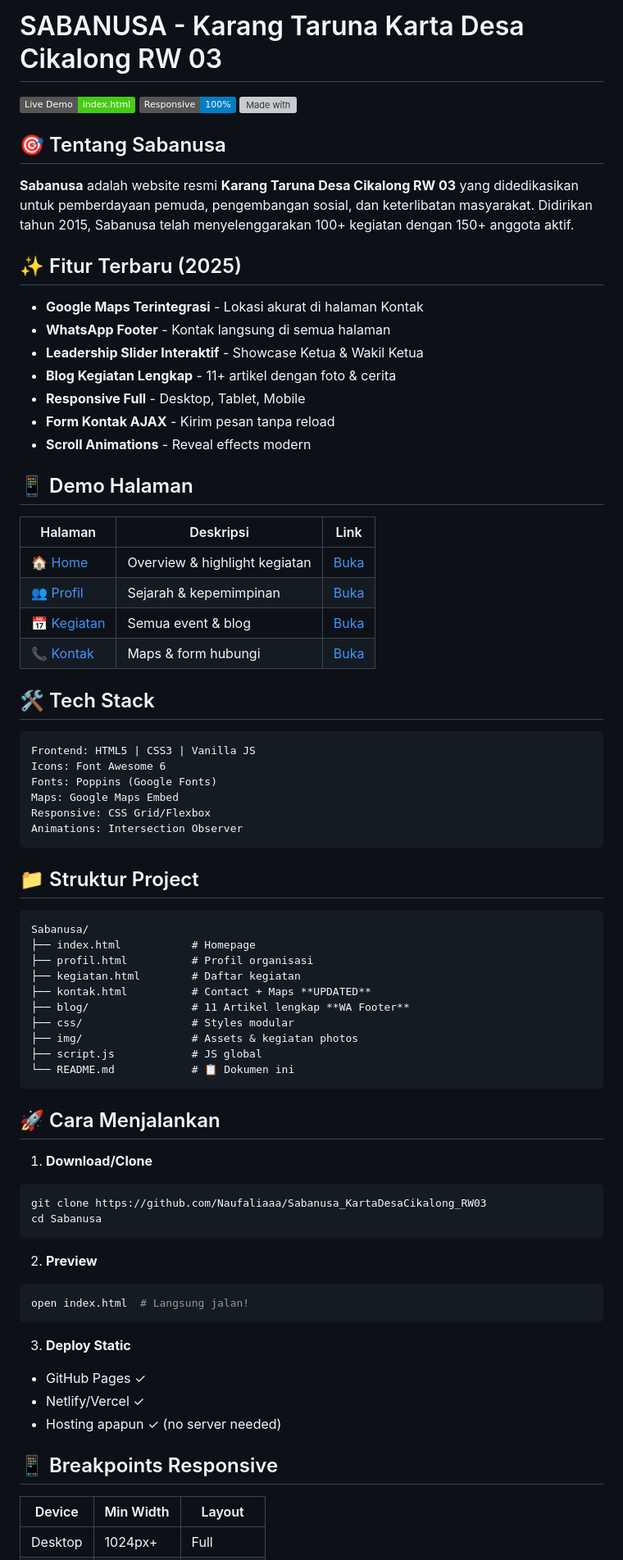
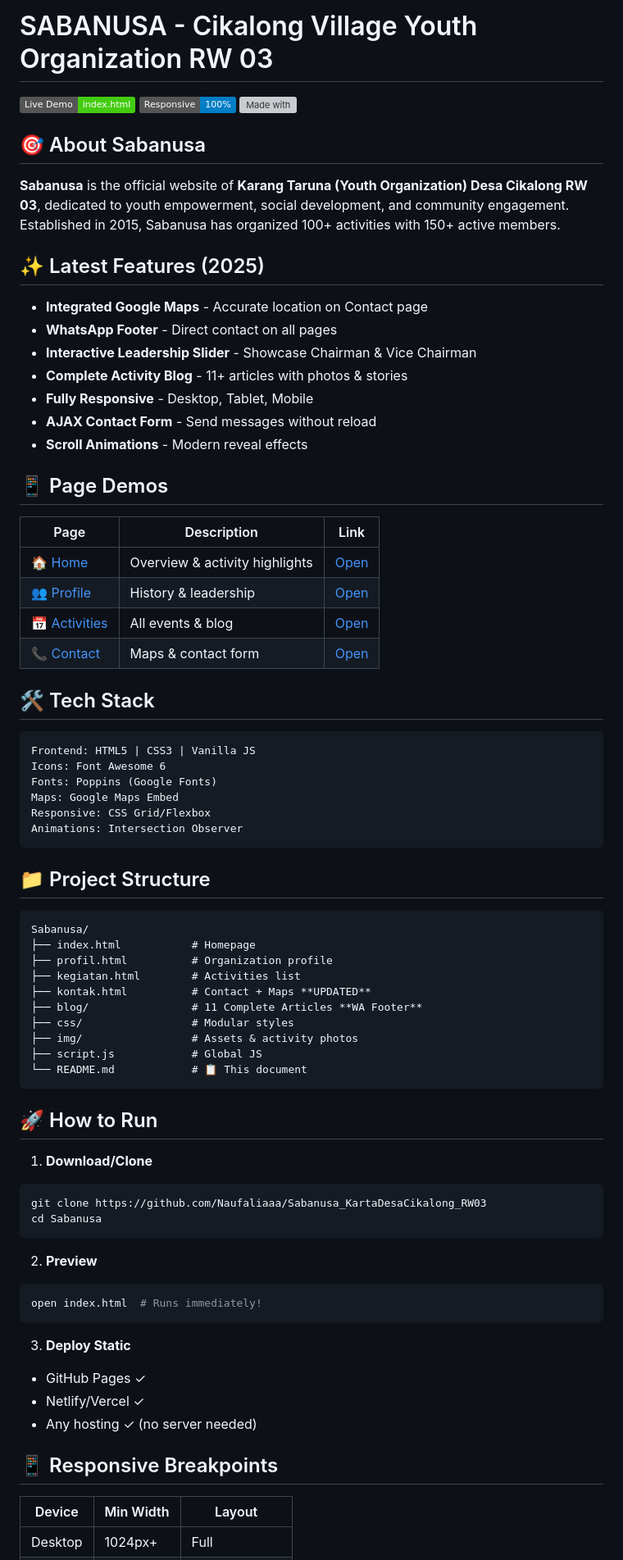
Before and after one commit to Naufaliaaa/Sabanusa_KartaDesaCikalong_RW03, a Markdown page: README.md, the part around one of its changes. Shown at 82% size. Drawn GitHub-style; badges without logos; grey boxes are pictures that could not be loaded.

Commit message:
Hapus File dan Update Readme

````diff
--- a/README.md
+++ b/README.md
@@ -1,31 +1,31 @@
-# SABANUSA - Karang Taruna Karta Desa Cikalong RW 03
+# SABANUSA - Cikalong Village Youth Organization RW 03
 
 [![Website](https://img.shields.io/badge/Live%20Demo-index.html-brightgreen)](index.html)
 [![Responsive](https://img.shields.io/badge/Responsive-100%25-blue)](https://developer.mozilla.org/en-US/docs/Learn/HTML/CSS/Introduction_to_responsive_design)
 [![Made with](https://img.shields.io/badge/Made_with-HTML/CSS/JS-orange)](https://html5.org/)
 
-## 🎯 Tentang Sabanusa
+## 🎯 About Sabanusa
 
-**Sabanusa** adalah website resmi **Karang Taruna Desa Cikalong RW 03** yang didedikasikan untuk pemberdayaan pemuda, pengembangan sosial, dan keterlibatan masyarakat. Didirikan tahun 2015, Sabanusa telah menyelenggarakan 100+ kegiatan dengan 150+ anggota aktif.
+**Sabanusa** is the official website of **Karang Taruna (Youth Organization) Desa Cikalong RW 03**, dedicated to youth empowerment, social development, and community engagement. Established in 2015, Sabanusa has organized 100+ activities with 150+ active members.
 
-## ✨ Fitur Terbaru (2025)
+## ✨ Latest Features (2025)
 
-- **Google Maps Terintegrasi** - Lokasi akurat di halaman Kontak
-- **WhatsApp Footer** - Kontak langsung di semua halaman
-- **Leadership Slider Interaktif** - Showcase Ketua & Wakil Ketua
-- **Blog Kegiatan Lengkap** - 11+ artikel dengan foto & cerita
-- **Responsive Full** - Desktop, Tablet, Mobile
-- **Form Kontak AJAX** - Kirim pesan tanpa reload
-- **Scroll Animations** - Reveal effects modern
+- **Integrated Google Maps** - Accurate location on Contact page
+- **WhatsApp Footer** - Direct contact on all pages
+- **Interactive Leadership Slider** - Showcase Chairman & Vice Chairman
+- **Complete Activity Blog** - 11+ articles with photos & stories
+- **Fully Responsive** - Desktop, Tablet, Mobile
+- **AJAX Contact Form** - Send messages without reload
+- **Scroll Animations** - Modern reveal effects
 
-## 📱 Demo Halaman
+## 📱 Page Demos
 
-| Halaman | Deskripsi | Link |
-|---------|-----------|------|
-| [🏠 Home](index.html) | Overview & highlight kegiatan | [Buka](index.html) |
-| [👥 Profil](profil.html) | Sejarah & kepemimpinan | [Buka](profil.html) |
-| [📅 Kegiatan](kegiatan.html) | Semua event & blog | [Buka](kegiatan.html) |
-| [📞 Kontak](kontak.html) | Maps & form hubungi | [Buka](kontak.html) |
+| Page | Description | Link |
+|------|-------------|------|
+| [🏠 Home](index.html) | Overview & activity highlights | [Open](index.html) |
+| [👥 Profile](profil.html) | History & leadership | [Open](profil.html) |
+| [📅 Activities](kegiatan.html) | All events & blog | [Open](kegiatan.html) |
+| [📞 Contact](kontak.html) | Maps & contact form | [Open](kontak.html) |
 
 ## 🛠 Tech Stack
 
@@ -38,22 +38,22 @@ Responsive: CSS Grid/Flexbox
 Animations: Intersection Observer
 ```
 
-## 📁 Struktur Project
+## 📁 Project Structure
 
 ```
 Sabanusa/
 ├── index.html           # Homepage
-├── profil.html          # Profil organisasi
-├── kegiatan.html        # Daftar kegiatan
+├── profil.html          # Organization profile
+├── kegiatan.html        # Activities list
 ├── kontak.html          # Contact + Maps **UPDATED**
-├── blog/                # 11 Artikel lengkap **WA Footer**
-├── css/                 # Styles modular
-├── img/                 # Assets & kegiatan photos
-├── script.js            # JS global
-└── README.md            # 📋 Dokumen ini
+├── blog/                # 11 Complete Articles **WA Footer**
+├── css/                 # Modular styles
+├── img/                 # Assets & activity photos
+├── script.js            # Global JS
+└── README.md            # 📋 This document
 ```
 
-## 🚀 Cara Menjalankan
+## 🚀 How to Run
 
 1. **Download/Clone**
 ```bash
@@ -63,15 +63,15 @@ cd Sabanusa
 
 2. **Preview**
 ```bash
-open index.html  # Langsung jalan!
+open index.html  # Runs immediately!
 ```
 
 3. **Deploy Static**
 - GitHub Pages ✓
 - Netlify/Vercel ✓
-- Hosting apapun ✓ (no server needed)
+- Any hosting ✓ (no server needed)
 
-## 📱 Breakpoints Responsive
+## 📱 Responsive Breakpoints
 
 | Device | Min Width | Layout |
 |--------|-----------|--------|
````
Also changed, not shown: other parts of README.md (+15 -15 lines), README_en.md (deleted, +0 -113 lines), TODO.md (deleted, +0 -10 lines).
